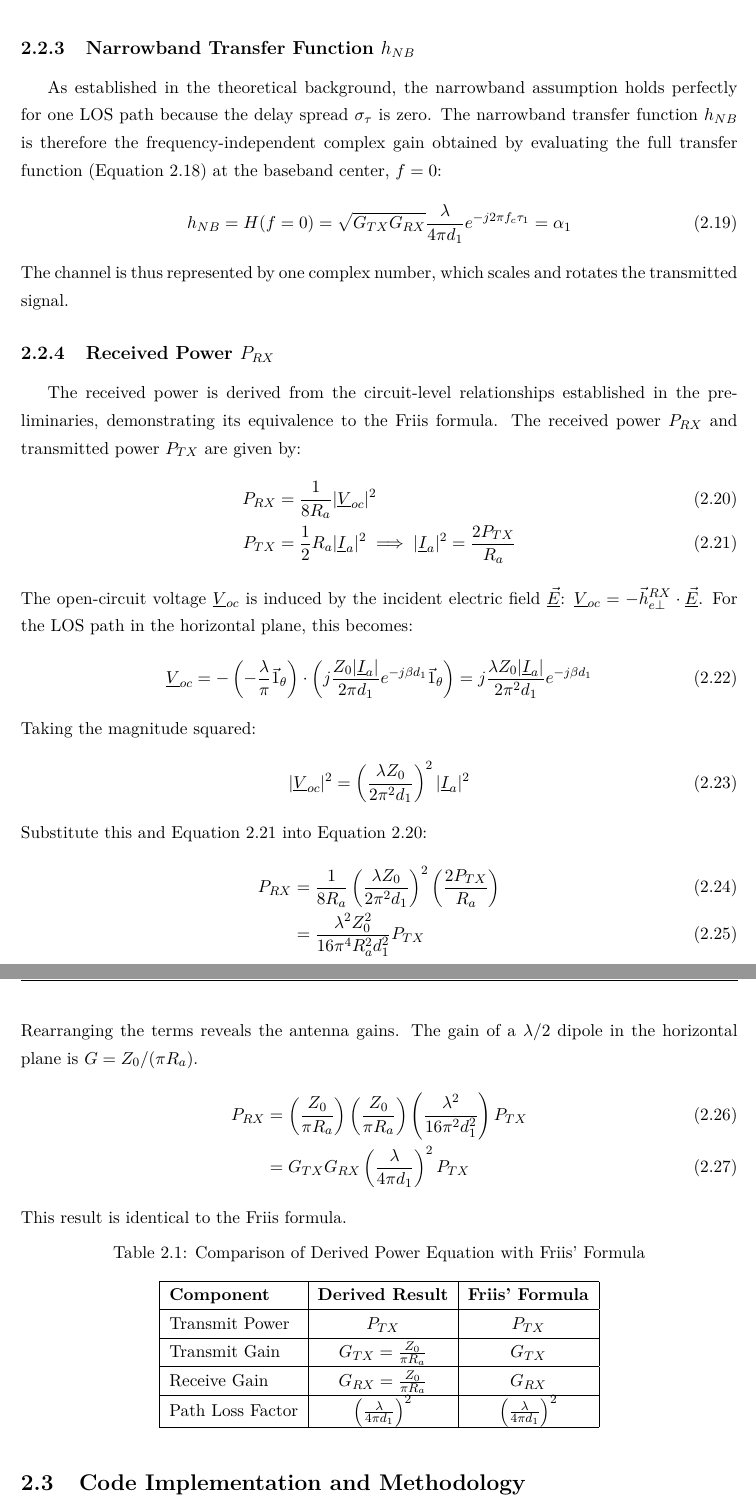
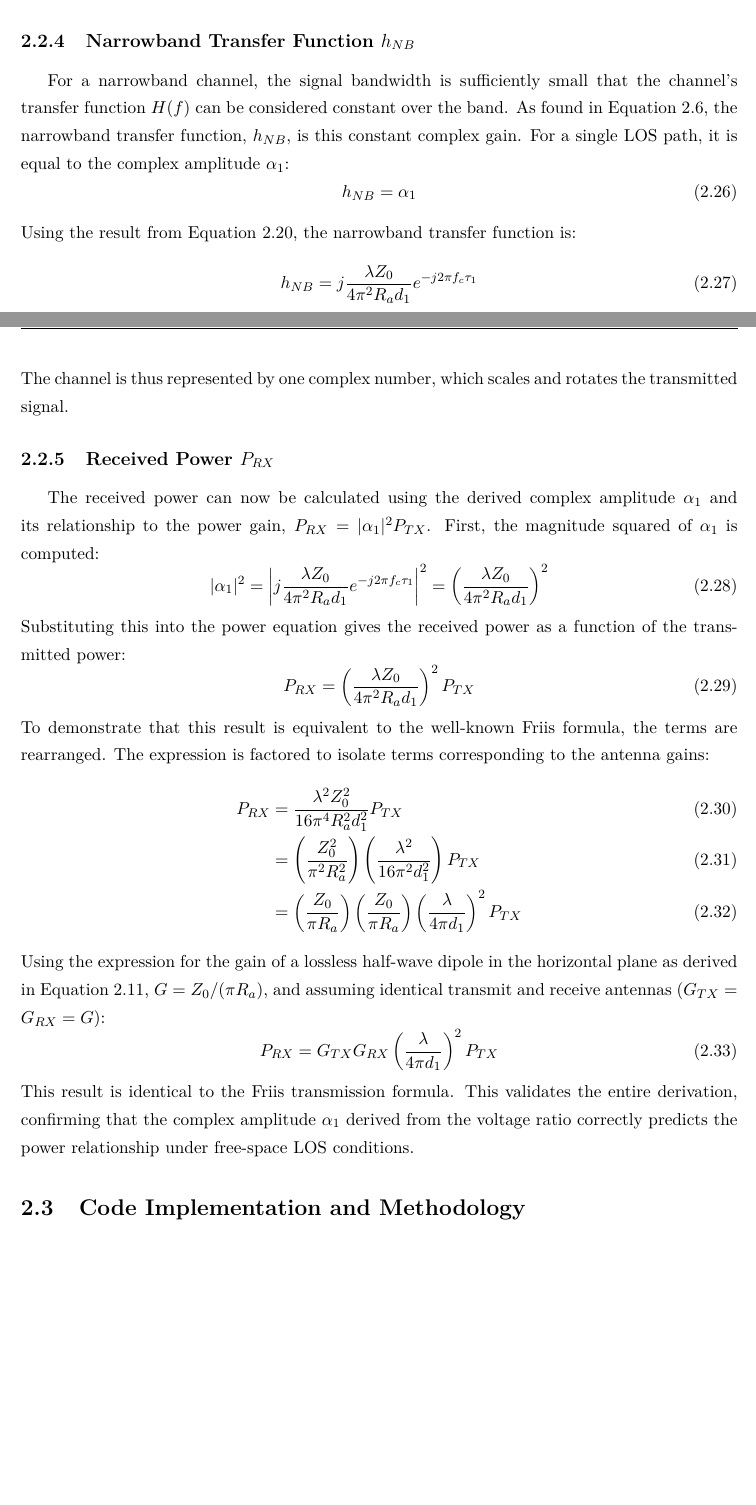
Before and after one commit to CedricS789/Modeling-A-Vehicule-To-Vehicule-Communication-Channel, a LaTeX document (Report/ELEC-H415 - Report - Cédric Sipakam.tex, which reads Report/content/1-project/2-los.tex): two parts of pages 15 and 16 of 17 before the commit and two parts of pages 15 and 16 of 18 after it, joined at a grey line, cut so that both start at the same text, the shorter picture padded with empty space. The pictures show the PDF file Report/ELEC-H415 - Report - Cédric Sipakam.pdf that the author committed with the source.

Commit message:
Update report

```diff
--- a/Report/content/1-project/2-los.tex
+++ b/Report/content/1-project/2-los.tex
@@ -26,2 +28 @@ This inequality means that the system's time resolution is much larger than the
 \begin{equation}
-	h_{TDL}(\tau, t) = h_0(t) \delta(\tau - 0 \cdot \Delta\tau) = h_0(t) \delta(\tau)
@@ -36 +38,0 @@ The channel's transfer function, $H(f,t)$, is the Fourier transform of this simp
-\end{equation}
@@ -46,17 +39,30 @@ Therefore, the transfer function simplifies to:
-\begin{equation}
-	H(f,t) = h_0(t)
-\end{equation}
-Since $H(f,t)$ does not depend on the baseband frequency $f$, the channel is described as frequency-flat. The narrowband transfer function, $h_{NB}$, is this constant complex gain. For a time-invariant channel, this becomes:
-\begin{equation}
+	\label{eq:narrow}
 	h_{NB} = \sum_{n=1}^{N} \alpha_n
 \end{equation}
+
 In the case of a unique LOS path, this sum reduces to a single term, $h_{NB} = \alpha_1$.
-The benchmark for received power in this scenario is the Friis formula:
-\begin{equation}
-	P_{RX} = P_{TX} G_{TX} G_{RX} \left(\frac{\lambda}{4\pi d_1}\right)^2
-	\label{eq:friis_formula_bg}
-\end{equation}
-where $d_1$ is the distance between the antennas.
 
 \section{Analysis and Mathematical Derivations}
 
+\subsection{Antenna Gain}
+The gain of an antenna, $G(\theta, \phi)$, quantifies its ability to concentrate radiated power in a specific direction. It is defined by the general formula:
+\begin{equation}
+	G(\theta,\phi) = \frac{\pi Z_0}{R_a} \frac{|\vec{h}_{e\perp}(\theta,\phi)|^2}{\lambda^2}
+	\label{eq:gain_general}
+\end{equation}
+where $Z_0$ is the impedance of free space, $R_a$ is the antenna's radiation resistance, $\lambda$ is the wavelength, and $\vec{h}_{e\perp}(\theta,\phi)$ is the transverse component of the antenna's effective height.
+
+As derived earlier (Equation \ref{eq:he_perp_horizontal}), the transverse effective height for a vertical half-wave dipole in the horizontal plane ($\theta = \frac{\pi}{2}$) is:
+\begin{equation}
+	\vec{h}_{e\perp}\left(\frac{\pi}{2},\phi\right) = -\frac{\lambda}{\pi}\vec{1}_{\theta}
+\end{equation}
+
+The magnitude squared of this vector is therefore:
+\begin{equation}
+	\left|\vec{h}_{e\perp}\left(\frac{\pi}{2},\phi\right)\right|^2 = \left|-\frac{\lambda}{\pi}\vec{1}_{\theta}\right|^2 = \frac{\lambda^2}{\pi^2}
+\end{equation}
+
+Substituting this result into the general gain formula (Equation \ref{eq:gain_general}) provides the expression for the gain of a lossless half-wave dipole in the horizontal plane:
+\begin{equation}
+	G = G\left(\frac{\pi}{2}, \phi\right) = \frac{\pi Z_0}{R_a} \frac{1}{\lambda^2} \left(\frac{\lambda^2}{\pi^2}\right) = \frac{\pi Z_0 \lambda^2}{\pi^2 R_a \lambda^2}
+\end{equation}
@@ -63,2 +72,8 @@ where $d_1$ is the distance between the antennas.
+	\label{eq:gain_derived}
+\end{equation}
+
 \subsection{Impulse Response $h(\tau)$}
-The expression for $\alpha_1$ for the LOS path is found by relating the system-level Friis formula to the complex amplitude. The received power is proportional to the squared magnitude of this coefficient:
+For a single, time-invariant Line-of-Sight path, the channel impulse response is characterized by a single complex amplitude, $\alpha_1$, and a propagation delay, $\tau_1$. The impulse response is thus expressed as:
+\begin{equation}
+	h(\tau) = \alpha_1 \delta(\tau - \tau_1)
+\end{equation}
@@ -79 +93,0 @@ Assuming the additional phase shift $\phi_1$ is zero for the direct LOS path, th
-	\label{eq:los_impulse_response_derived}
@@ -81,0 +97,17 @@ where $\tau_1 = d_1/c$ is the propagation delay.
+\begin{equation}
+	\alpha_1 = 2 \frac{\underline{V}_{RX}}{\underline{V}_{TX}}
+	\label{eq:alpha_from_voltages}
+\end{equation}
+The relationship between the received and transmitted voltages for a free-space LOS path was derived previously (Equation \ref{eq:VRX_vs_VTX}) as:
+\begin{equation}
+	\underline{V}_{RX} = j \frac{\lambda Z_0}{8\pi^2 R_a c\tau_1} \underline{V}_{TX} e^{-j2\pi f_c \tau_1}
+\end{equation}
+Substituting this into Equation \ref{eq:alpha_from_voltages} gives the expression for $\alpha_1$:
+\begin{equation}
+	\alpha_1 = 2 \left( j \frac{\lambda Z_0}{8\pi^2 R_a c\tau_1} e^{-j2\pi f_c \tau_1} \right) = j \frac{\lambda Z_0}{4\pi^2 R_a c\tau_1} e^{-j2\pi f_c \tau_1}
+\end{equation}
+Replacing the product of the speed of light $c$ and the delay $\tau_1$ with the distance $d_1 = c\tau_1$, the complex amplitude is:
+\begin{equation}
+	\alpha_1 = j \frac{\lambda Z_0}{4\pi^2 R_a d_1} e^{-j2\pi f_c \tau_1}
+	\label{eq:alpha1_derived}
+\end{equation}
@@ -82,2 +118,4 @@ where $\tau_1 = d_1/c$ is the propagation delay.
+\end{equation}
+where $\tau_1 = d_1/c$.
 
 \subsection{Transfer Function $H(f)$}
@@ -85 +123,2 @@ The transfer function $H(f)$ is obtained by taking the Fourier transform of the
 \begin{equation}
+	H(f) = \int_{-\infty}^{\infty} h(\tau) e^{-j2\pi f \tau} d\tau = \int_{-\infty}^{\infty} \left( \alpha_1 \delta(\tau - \tau_1) \right) e^{-j2\pi f \tau} d\tau
@@ -92,54 +132,40 @@ Using the sifting property of the Dirac delta function, which states that $\int
-	\label{eq:los_transfer_function}
+	H(f) &= \left( j \frac{\lambda Z_0}{4\pi^2 R_a d_1} e^{-j2\pi f_c \tau_1} \right) e^{-j2\pi f \tau_1} \\
+	\Rightarrow H(f) &= j \frac{\lambda Z_0}{4\pi^2 R_a d_1} e^{-j2\pi (f_c + f) \tau_1}
+	\label{eq:los_transfer_function_detailed}
 \end{align}
 This function shows that the channel introduces a phase shift that is linear with the baseband frequency $f$, which corresponds to the time delay $\tau_1$. The magnitude $|H(f)|$ is constant across all frequencies.
 
 \subsection{Narrowband Transfer Function $h_{NB}$}
-As established in the theoretical background, the narrowband assumption holds perfectly for one LOS path because the delay spread $\sigma_\tau$ is zero. The narrowband transfer function $h_{NB}$ is therefore the frequency-independent complex gain obtained by evaluating the full transfer function (Equation \ref{eq:los_transfer_function}) at the baseband center, $f=0$:
+For a narrowband channel, the signal bandwidth is sufficiently small that the channel's transfer function $H(f)$ can be considered constant over the band. As found in Equation \ref{eq:narrow}, the narrowband transfer function, $h_{NB}$, is this constant complex gain. For a single LOS path, it is equal to the complex amplitude $\alpha_1$:
 \begin{equation}
-	h_{NB} = H(f=0) = \sqrt{G_{TX}G_{RX}} \frac{\lambda}{4\pi d_1} e^{-j2\pi f_c \tau_1} = \alpha_1
-	\label{eq:los_narrowband_tf}
+	h_{NB} = \alpha_1
+\end{equation}
+Using the result from Equation \ref{eq:alpha1_derived}, the narrowband transfer function is:
+\begin{equation}
+	h_{NB} = j \frac{\lambda Z_0}{4\pi^2 R_a d_1} e^{-j2\pi f_c \tau_1}
+	\label{eq:los_narrowband_tf_detailed}
 \end{equation}
 The channel is thus represented by one complex number, which scales and rotates the transmitted signal.
 
 \subsection{Received Power $P_{RX}$}
-The received power is derived from the circuit-level relationships established in the preliminaries, demonstrating its equivalence to the Friis formula.
-The received power $P_{RX}$ and transmitted power $P_{TX}$ are given by:
+The received power can now be calculated using the derived complex amplitude $\alpha_1$ and its relationship to the power gain, $P_{RX} = |\alpha_1|^2 P_{TX}$. First, the magnitude squared of $\alpha_1$ is computed:
+\begin{equation}
+	|\alpha_1|^2 = \left| j \frac{\lambda Z_0}{4\pi^2 R_a d_1} e^{-j2\pi f_c \tau_1} \right|^2 = \left( \frac{\lambda Z_0}{4\pi^2 R_a d_1} \right)^2
+\end{equation}
+Substituting this into the power equation gives the received power as a function of the transmitted power:
+\begin{equation}
+	P_{RX} = \left( \frac{\lambda Z_0}{4\pi^2 R_a d_1} \right)^2 P_{TX}
+\end{equation}
+To demonstrate that this result is equivalent to the well-known Friis formula, the terms are rearranged. The expression is factored to isolate terms corresponding to the antenna gains:
 \begin{align}
-	P_{RX} &= \frac{1}{8R_a}|\underline{V}_{oc}|^2 \label{eq:prx_voc} \\
-	P_{TX} &= \frac{1}{2}R_a|\underline{I}_{a}|^2 \implies |\underline{I}_{a}|^2 = \frac{2P_{TX}}{R_a} \label{eq:ptx_ia}
+	P_{RX} &= \frac{\lambda^2 Z_0^2}{16\pi^4 R_a^2 d_1^2} P_{TX} \\
+	&= \left( \frac{Z_0^2}{\pi^2 R_a^2} \right) \left( \frac{\lambda^2}{16\pi^2 d_1^2} \right) P_{TX} \\
+	&= \left( \frac{Z_0}{\pi R_a} \right) \left( \frac{Z_0}{\pi R_a} \right) \left( \frac{\lambda}{4\pi d_1} \right)^2 P_{TX}
 \end{align}
-The open-circuit voltage $\underline{V}_{oc}$ is induced by the incident electric field $\underline{\vec{E}}$: $\underline{V}_{oc} = -\vec{h}_{e\perp}^{RX} \cdot \underline{\vec{E}}$. For the LOS path in the horizontal plane, this becomes:
+Using the expression for the gain of a lossless half-wave dipole in the horizontal plane as derived in Equation \ref{eq:gain_derived}, $G = Z_0/(\pi R_a)$, and assuming identical transmit and receive antennas ($G_{TX} = G_{RX} = G$):
 \begin{equation}
-	\underline{V}_{oc} = -\left(-\frac{\lambda}{\pi}\vec{1}_\theta\right) \cdot \left(j \frac{Z_0 |\underline{I}_a|}{2\pi d_1} e^{-j\beta d_1} \vec{1}_\theta\right) = j \frac{\lambda Z_0 |\underline{I}_a|}{2\pi^2 d_1} e^{-j\beta d_1}
+	P_{RX} = G_{TX} G_{RX} \left( \frac{\lambda}{4\pi d_1} \right)^2 P_{TX} \label{eq:los_power_final_detailed}
 \end{equation}
-Taking the magnitude squared:
-\begin{equation}
-	|\underline{V}_{oc}|^2 = \left(\frac{\lambda Z_0}{2\pi^2 d_1}\right)^2 |\underline{I}_a|^2
-\end{equation}
-Substitute this and Equation \ref{eq:ptx_ia} into Equation \ref{eq:prx_voc}:
-\begin{align}
-	P_{RX} &= \frac{1}{8R_a} \left(\frac{\lambda Z_0}{2\pi^2 d_1}\right)^2 \left(\frac{2P_{TX}}{R_a}\right) \\
-	&= \frac{\lambda^2 Z_0^2}{16\pi^4 R_a^2 d_1^2} P_{TX}
-\end{align}
-Rearranging the terms reveals the antenna gains. The gain of a $\lambda/2$ dipole in the horizontal plane is $G = Z_0/(\pi R_a)$.
-\begin{align}
-	P_{RX} &= \left( \frac{Z_0}{\pi R_a} \right) \left( \frac{Z_0}{\pi R_a} \right) \left( \frac{\lambda^2}{16\pi^2 d_1^2} \right) P_{TX} \\
-	&= G_{TX} G_{RX} \left( \frac{\lambda}{4\pi d_1} \right)^2 P_{TX} \label{eq:los_power_final}
-\end{align}
-This result is identical to the Friis formula.
-
-\begin{table}[H]
-	\centering
-	\caption{Comparison of Derived Power Equation with Friis' Formula}
-	\label{tab:friis_comparison}
-	\begin{tabular}{|l|c|c|}
-		\hline
-		\textbf{Component} & \textbf{Derived Result} & \textbf{Friis' Formula} \\ \hline
-		Transmit Power & $P_{TX}$ & $P_{TX}$ \\ \hline
-		Transmit Gain & $G_{TX} = \frac{Z_0}{\pi R_a}$ & $G_{TX}$ \\ \hline
-		Receive Gain & $G_{RX} = \frac{Z_0}{\pi R_a}$ & $G_{RX}$ \\ \hline
-		Path Loss Factor & $\left(\frac{\lambda}{4\pi d_1}\right)^2$ & $\left(\frac{\lambda}{4\pi d_1}\right)^2$ \\ \hline
-	\end{tabular}
-\end{table}
+This result is identical to the Friis transmission formula. This validates the entire derivation, confirming that the complex amplitude $\alpha_1$ derived from the voltage ratio correctly predicts the power relationship under free-space LOS conditions.
 
 \section{Code Implementation and Methodology}
```
Also changed, not shown: Report/ELEC-H415 - Report - Cédric Sipakam.tex (+1 -1 lines), Report/content/1-project/0-intro.tex (+2 -2 lines), Report/content/1-project/1-prelim.tex (+5 -5 lines), Report/ELEC-H415 - Report - Cédric Sipakam.pdf, Report/content/1-project/2-los.tex (64 more changed lines), 6 other files.
